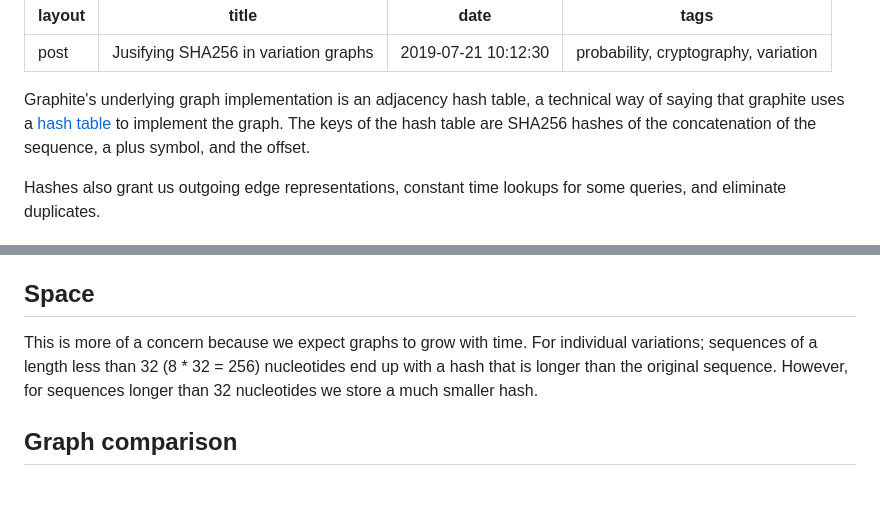
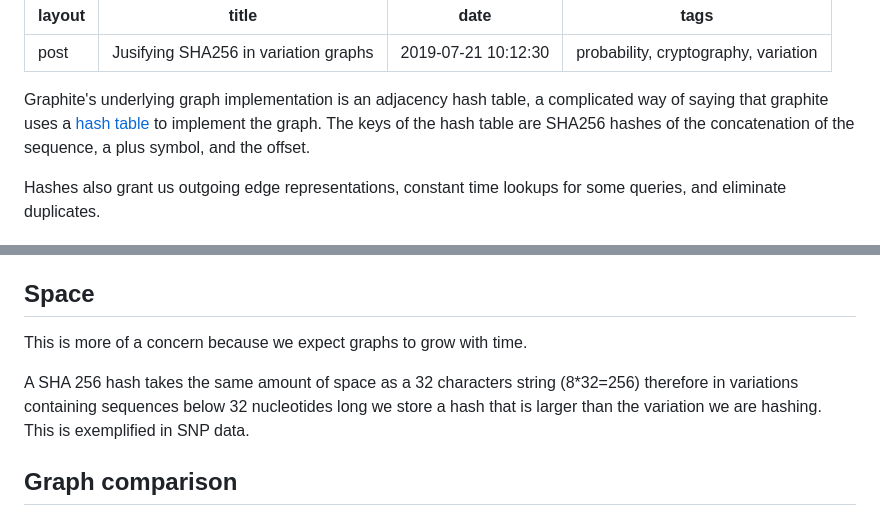
Before and after one commit to urbanslug/blog, a Markdown page: posts/2019-07-21-Justifying-Sha256-for-variation-graphs.md, 2 parts joined by grey strips. Drawn GitHub-style; blank space fills up the shorter version.

```diff
--- a/posts/2019-07-21-Justifying-Sha256-for-variation-graphs.md
+++ b/posts/2019-07-21-Justifying-Sha256-for-variation-graphs.md
@@ -6,8 +6,8 @@ tags: probability, cryptography, variation
 ---
 
 Graphite's underlying graph implementation is an adjacency hash table, a
-technical way of saying that graphite uses a [hash table] to implement the graph.
-The keys of the hash table are SHA256 hashes of the concatenation of the
+complicated way of saying that graphite uses a [hash table] to implement the
+graph. The keys of the hash table are SHA256 hashes of the concatenation of the
 sequence, a plus symbol, and the offset.
 
 Hashes also grant us outgoing edge representations, constant time lookups for
@@ -25,9 +25,11 @@ expensive with the data I've tested it on so far.
 
 ## Space
 This is more of a concern because we expect graphs to grow with time.
-For individual variations; sequences of a length less than 32 (8 * 32 = 256)
-nucleotides end up with a hash that is longer than the original sequence.
-However, for sequences longer than 32 nucleotides we store a much smaller hash.
+
+A SHA 256 hash takes the same amount of space as a 32 characters string
+(8*32=256) therefore in variations containing sequences below 32 nucleotides
+long we store a hash that is larger than the variation we are hashing.
+This is exemplified in SNP data.
 
 ## Graph comparison
 A nice effect from hashing is that we can compare simple graphs derived from the
```
Also changed, not shown: other parts of posts/2019-07-21-Justifying-Sha256-for-variation-graphs.md (+55 -30 lines), images/Content/Graphs/birthday.png, images/Content/Graphs/sha256.png.
